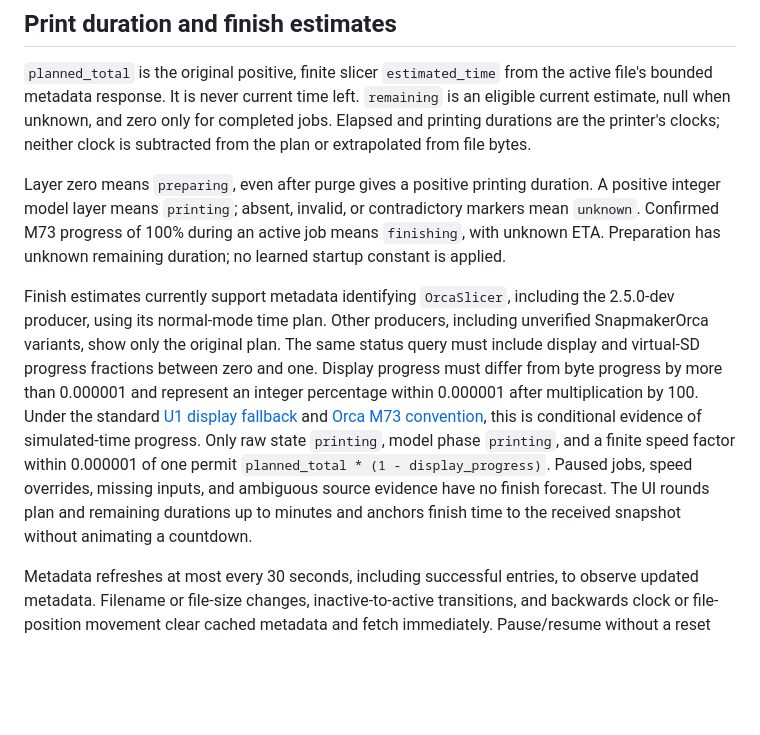
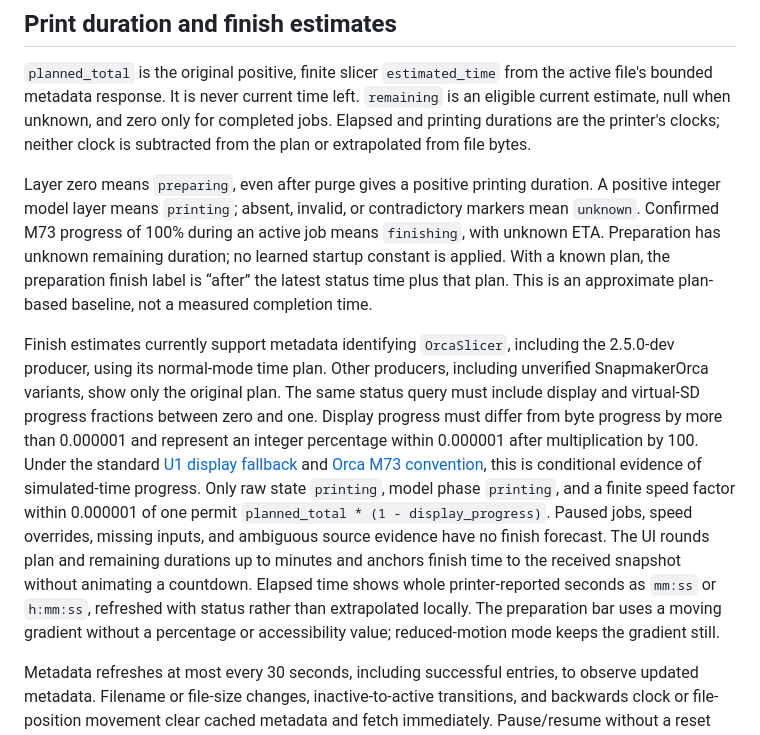
Before and after one commit to lanwen/orca-snapmaker-u1-camera-plugin, a Markdown page: docs/reference.md, the part around the change. Rendered like a GitHub page; blank space fills up the shorter version.

```diff
--- a/docs/reference.md
+++ b/docs/reference.md
@@ -38,6 +38,8 @@ Layer zero means `preparing`, even after purge gives a positive printing duratio
 A positive integer model layer means `printing`; absent, invalid, or contradictory markers mean `unknown`.
 Confirmed M73 progress of 100% during an active job means `finishing`, with unknown ETA.
 Preparation has unknown remaining duration; no learned startup constant is applied.
+With a known plan, the preparation finish label is “after” the latest status time plus that plan.
+This is an approximate plan-based baseline, not a measured completion time.
 
 Finish estimates currently support metadata identifying `OrcaSlicer`, including the 2.5.0-dev producer, using its normal-mode time plan.
 Other producers, including unverified SnapmakerOrca variants, show only the original plan.
@@ -47,6 +49,8 @@ Under the standard [U1 display fallback](https://github.com/Snapmaker/u1-klipper
 Only raw state `printing`, model phase `printing`, and a finite speed factor within 0.000001 of one permit `planned_total * (1 - display_progress)`.
 Paused jobs, speed overrides, missing inputs, and ambiguous source evidence have no finish forecast.
 The UI rounds plan and remaining durations up to minutes and anchors finish time to the received snapshot without animating a countdown.
+Elapsed time shows whole printer-reported seconds as `mm:ss` or `h:mm:ss`, refreshed with status rather than extrapolated locally.
+The preparation bar uses a moving gradient without a percentage or accessibility value; reduced-motion mode keeps the gradient still.
 
 Metadata refreshes at most every 30 seconds, including successful entries, to observe updated metadata.
 Filename or file-size changes, inactive-to-active transitions, and backwards clock or file-position movement clear cached metadata and fetch immediately.
```
Also changed, not shown: README.md (+2 -1 lines), docs/images/snapmaker-u1-states.png, 4 other files.
